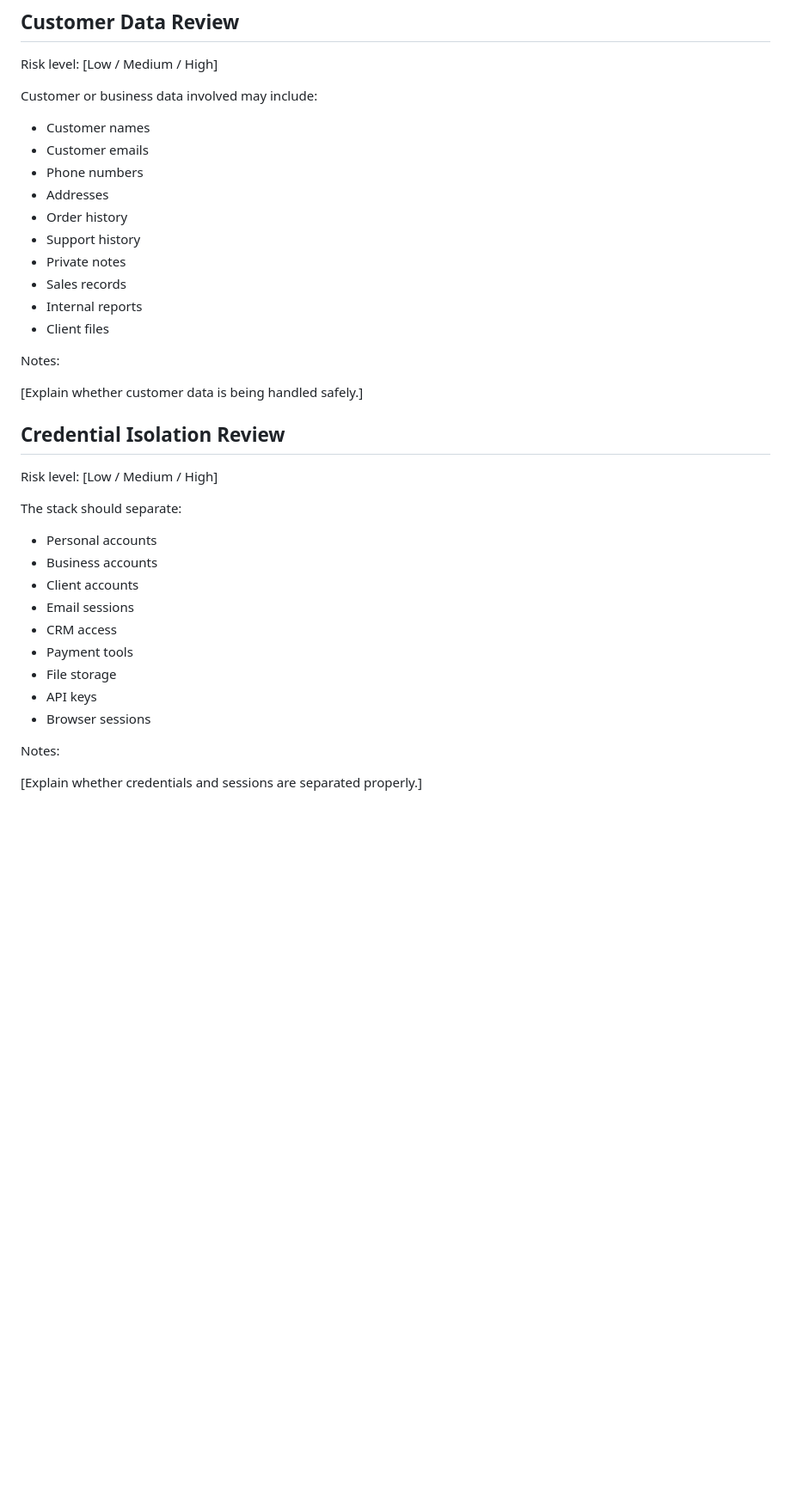
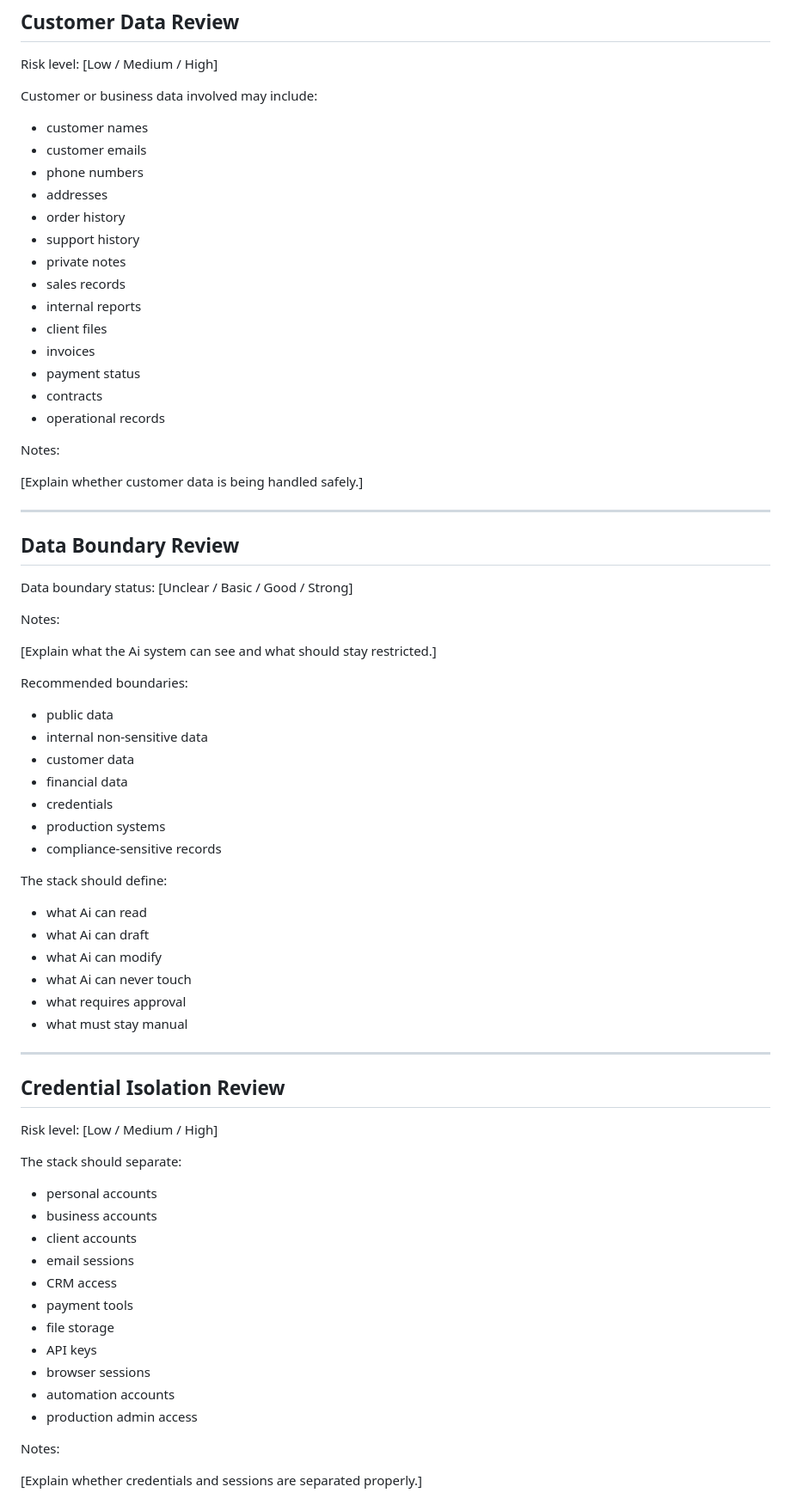
Before and after one commit to getstackfax/stackfax, a Markdown page: templates/business-automation-safety-audit-template.md, the part around one of its changes. Shown at 86% size. Drawn GitHub-style; blank space fills up the shorter version.

Commit message:
Add business automation safety audit template

```diff
--- a/templates/business-automation-safety-audit-template.md
+++ b/templates/business-automation-safety-audit-template.md
@@ -147,20 +214,55 @@ Risk level: [Low / Medium / High]
 
 Customer or business data involved may include:
 
-- Customer names
-- Customer emails
-- Phone numbers
-- Addresses
-- Order history
-- Support history
-- Private notes
-- Sales records
-- Internal reports
-- Client files
+- customer names
+- customer emails
+- phone numbers
+- addresses
+- order history
+- support history
+- private notes
+- sales records
+- internal reports
+- client files
+- invoices
+- payment status
+- contracts
+- operational records
 
 Notes:
 
 [Explain whether customer data is being handled safely.]
+
+---
+
+## Data Boundary Review
+
+Data boundary status: [Unclear / Basic / Good / Strong]
+
+Notes:
+
+[Explain what the Ai system can see and what should stay restricted.]
+
+Recommended boundaries:
+
+- public data
+- internal non-sensitive data
+- customer data
+- financial data
+- credentials
+- production systems
+- compliance-sensitive records
+
+The stack should define:
+
+- what Ai can read
+- what Ai can draft
+- what Ai can modify
+- what Ai can never touch
+- what requires approval
+- what must stay manual
+
+---
 
 ## Credential Isolation Review
 
@@ -168,15 +270,17 @@ Risk level: [Low / Medium / High]
 
 The stack should separate:
 
-- Personal accounts
-- Business accounts
-- Client accounts
-- Email sessions
+- personal accounts
+- business accounts
+- client accounts
+- email sessions
 - CRM access
-- Payment tools
-- File storage
+- payment tools
+- file storage
 - API keys
-- Browser sessions
+- browser sessions
+- automation accounts
+- production admin access
 
 Notes:
 
```
Also changed, not shown: other parts of templates/business-automation-safety-audit-template.md (+259 -50 lines).
